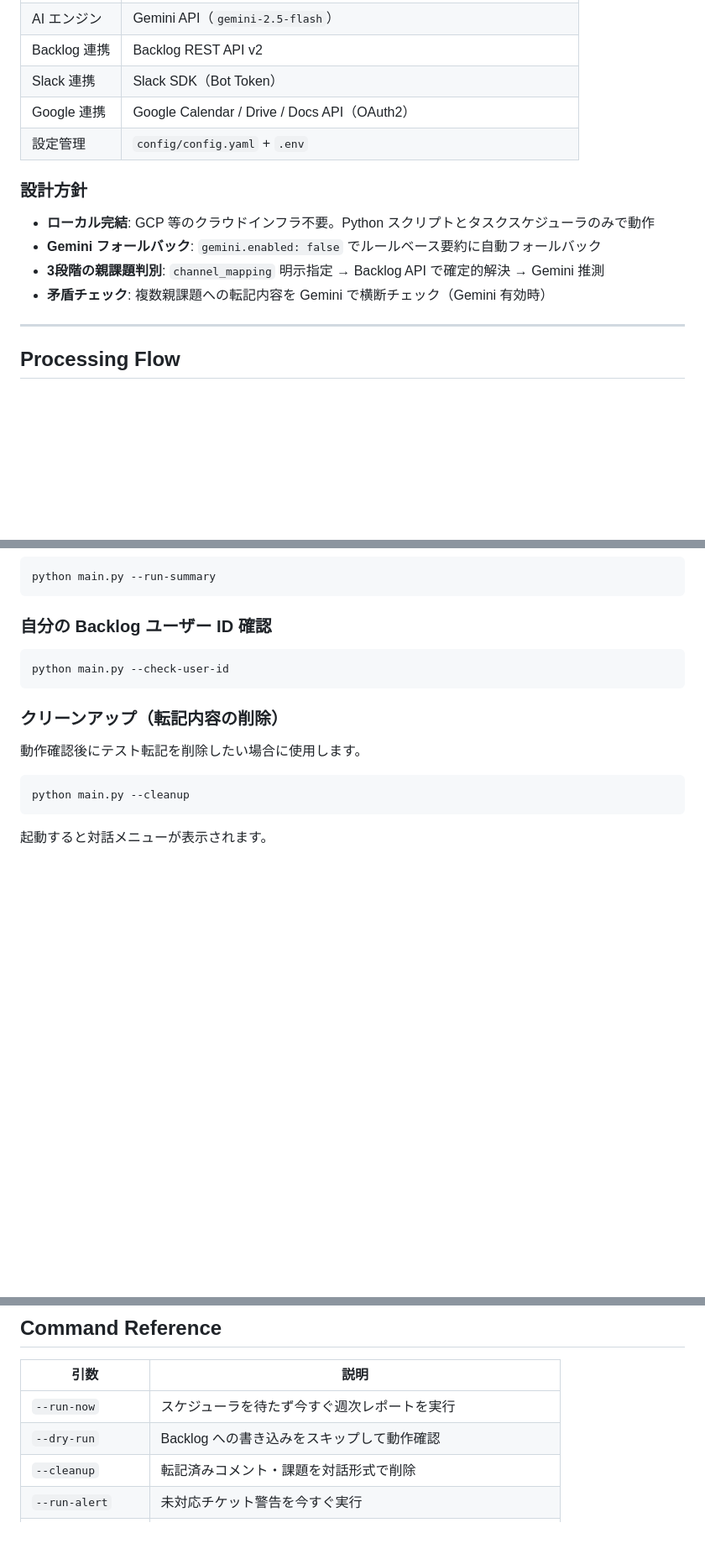
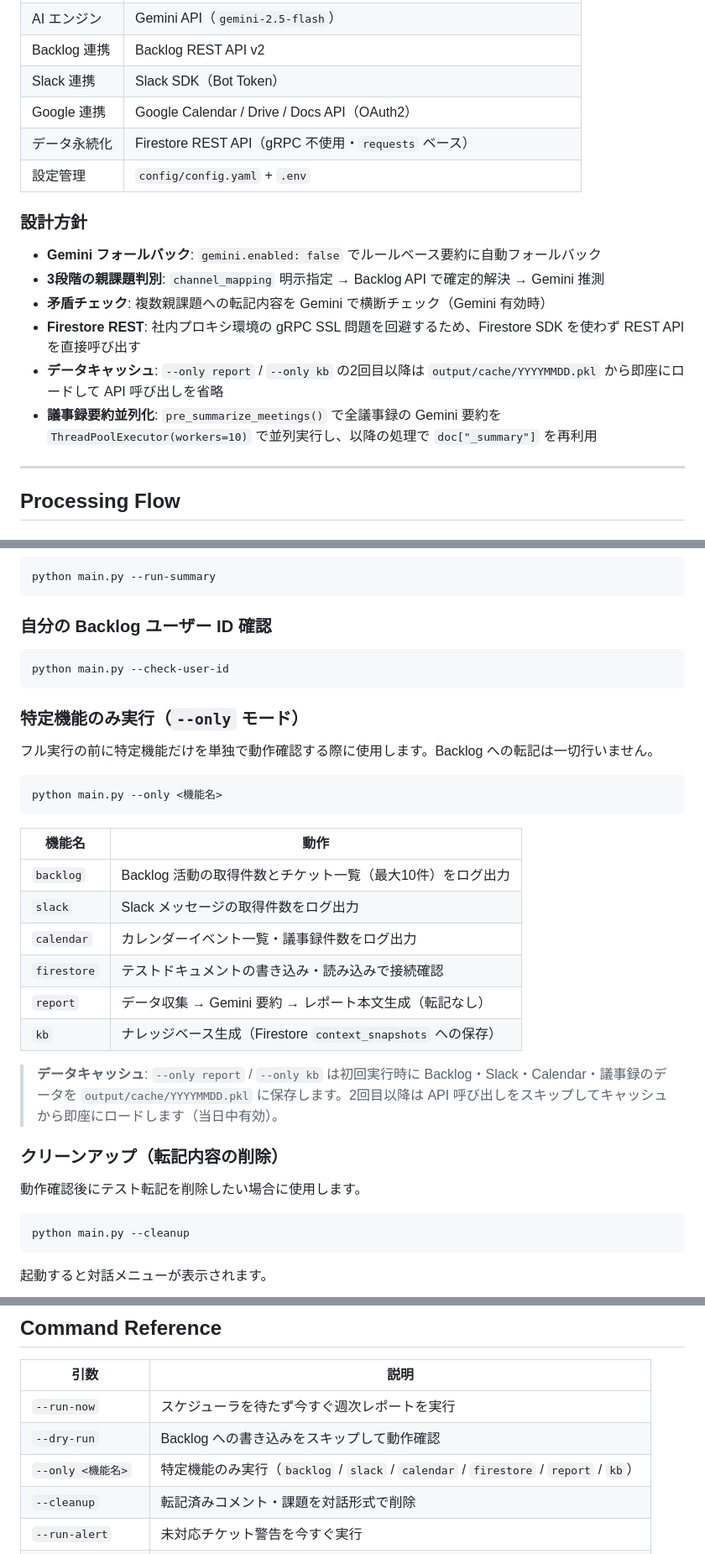
Before and after one commit to andst-kimura/Weekly-Relay, a Markdown page: README.md, 3 parts joined by grey strips. Shown at 84% size. Rendered like a GitHub page; blank space fills up the shorter version.

````diff
--- a/README.md
+++ b/README.md
@@ -28,14 +28,17 @@
 | Backlog 連携 | Backlog REST API v2 |
 | Slack 連携 | Slack SDK（Bot Token） |
 | Google 連携 | Google Calendar / Drive / Docs API（OAuth2） |
+| データ永続化 | Firestore REST API（gRPC 不使用・`requests` ベース） |
 | 設定管理 | `config/config.yaml` + `.env` |
 
 ### 設計方針
 
-- **ローカル完結**: GCP 等のクラウドインフラ不要。Python スクリプトとタスクスケジューラのみで動作
 - **Gemini フォールバック**: `gemini.enabled: false` でルールベース要約に自動フォールバック
 - **3段階の親課題判別**: `channel_mapping` 明示指定 → Backlog API で確定的解決 → Gemini 推測
 - **矛盾チェック**: 複数親課題への転記内容を Gemini で横断チェック（Gemini 有効時）
+- **Firestore REST**: 社内プロキシ環境の gRPC SSL 問題を回避するため、Firestore SDK を使わず REST API を直接呼び出す
+- **データキャッシュ**: `--only report` / `--only kb` の2回目以降は `output/cache/YYYYMMDD.pkl` から即座にロードして API 呼び出しを省略
+- **議事録要約並列化**: `pre_summarize_meetings()` で全議事録の Gemini 要約を `ThreadPoolExecutor(workers=10)` で並列実行し、以降の処理で `doc["_summary"]` を再利用
 
 ---
 
@@ -398,6 +431,25 @@ python main.py --run-summary
 python main.py --check-user-id
 ```
 
+### 特定機能のみ実行（`--only` モード）
+
+フル実行の前に特定機能だけを単独で動作確認する際に使用します。Backlog への転記は一切行いません。
+
+```bash
+python main.py --only <機能名>
+```
+
+| 機能名 | 動作 |
+|---|---|
+| `backlog` | Backlog 活動の取得件数とチケット一覧（最大10件）をログ出力 |
+| `slack` | Slack メッセージの取得件数をログ出力 |
+| `calendar` | カレンダーイベント一覧・議事録件数をログ出力 |
+| `firestore` | テストドキュメントの書き込み・読み込みで接続確認 |
+| `report` | データ収集 → Gemini 要約 → レポート本文生成（転記なし） |
+| `kb` | ナレッジベース生成（Firestore `context_snapshots` への保存） |
+
+> **データキャッシュ**: `--only report` / `--only kb` は初回実行時に Backlog・Slack・Calendar・議事録のデータを `output/cache/YYYYMMDD.pkl` に保存します。2回目以降は API 呼び出しをスキップしてキャッシュから即座にロードします（当日中有効）。
+
 ### クリーンアップ（転記内容の削除）
 
 動作確認後にテスト転記を削除したい場合に使用します。
@@ -458,6 +510,7 @@ python main.py --cleanup
 |---|---|
 | `--run-now` | スケジューラを待たず今すぐ週次レポートを実行 |
 | `--dry-run` | Backlog への書き込みをスキップして動作確認 |
+| `--only <機能名>` | 特定機能のみ実行（`backlog` / `slack` / `calendar` / `firestore` / `report` / `kb`） |
 | `--cleanup` | 転記済みコメント・課題を対話形式で削除 |
 | `--run-alert` | 未対応チケット警告を今すぐ実行 |
 | `--run-summary` | 日次夕方サマリーを今すぐ実行 |
````
Also changed, not shown: other parts of README.md (+46 -14 lines).
